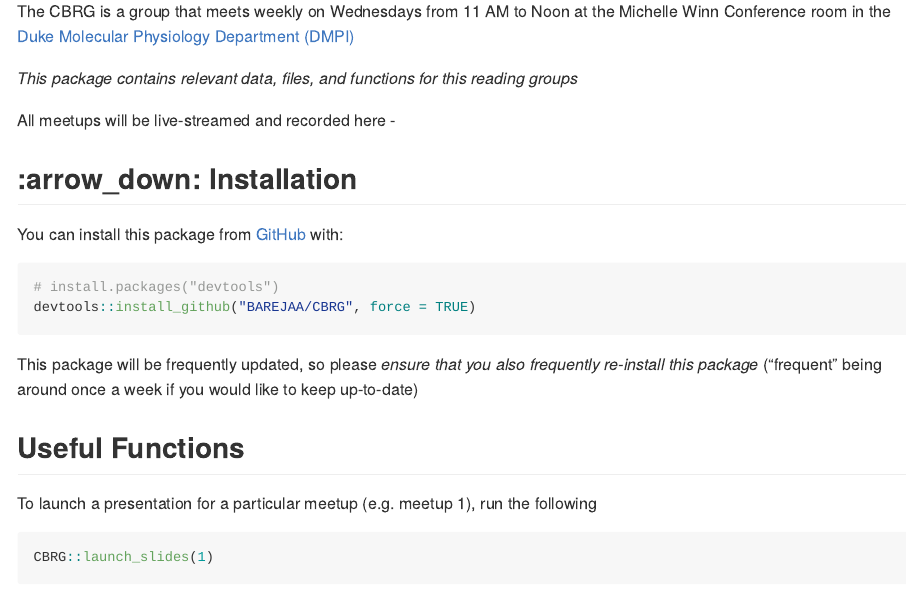
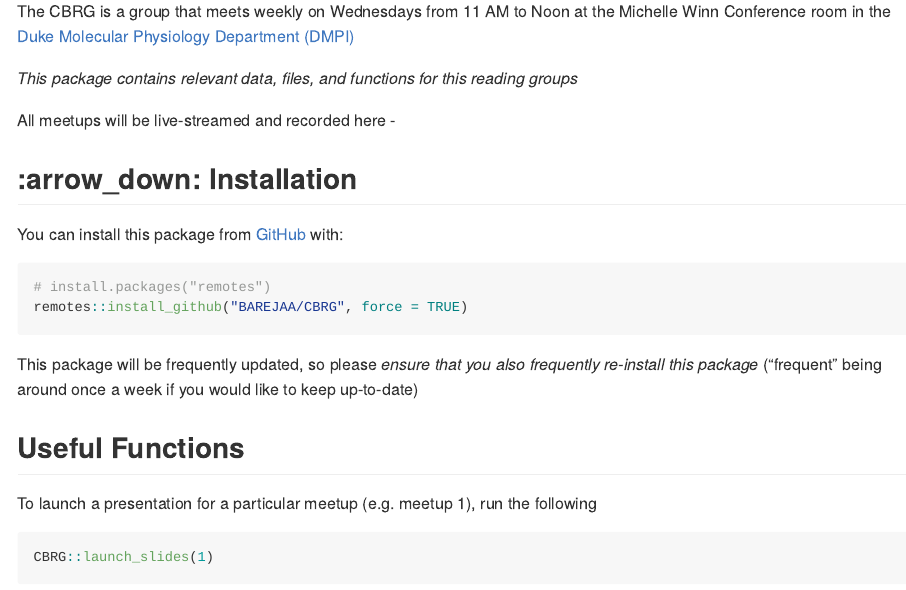
Before and after one commit to dukecct/CBRG, an R Markdown document (README.Rmd): the page in a window 1100 px wide, from 460 px down. The pictures show the output file README.md that the author committed with the source, drawn offline in the style of GitHub; badge pictures from the web are left out.

Commit message:
changed `devtools` to `remotes` in README

````diff
--- a/README.Rmd
+++ b/README.Rmd
@@ -43,8 +43,8 @@ All meetups will be live-streamed and recorded here -
 You can install this package from [GitHub](https://github.com/) with:
 
 ``` r
-# install.packages("devtools")
-devtools::install_github("BAREJAA/CBRG", force = TRUE)
+# install.packages("remotes")
+remotes::install_github("BAREJAA/CBRG", force = TRUE)
 ```
 This package will be frequently updated, so please *ensure that you also frequently re-install this package* ("frequent" being around once a week if you would like to keep up-to-date)
 
````
Also changed, not shown: README.md.
